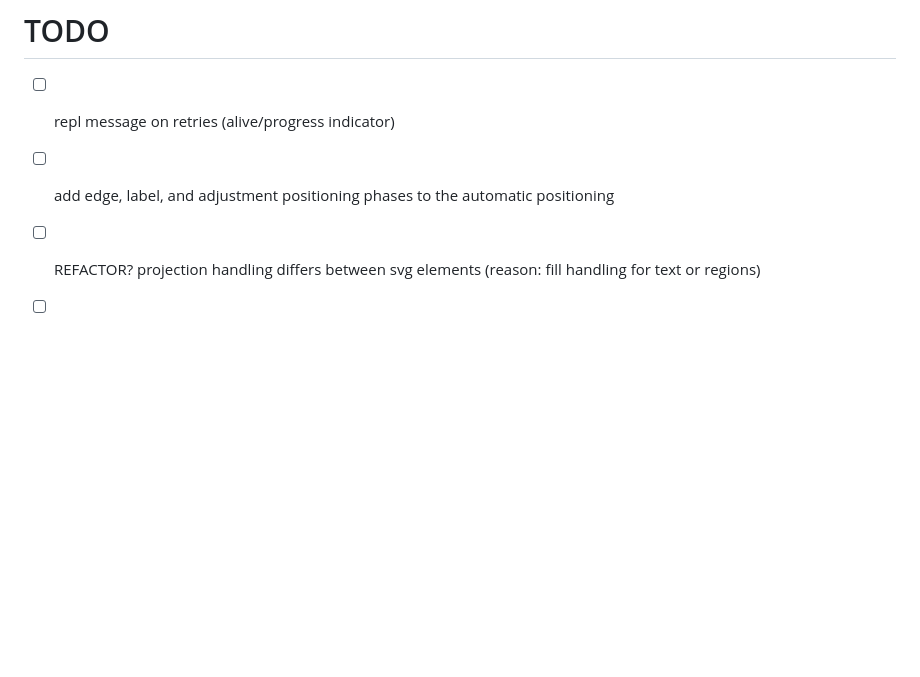
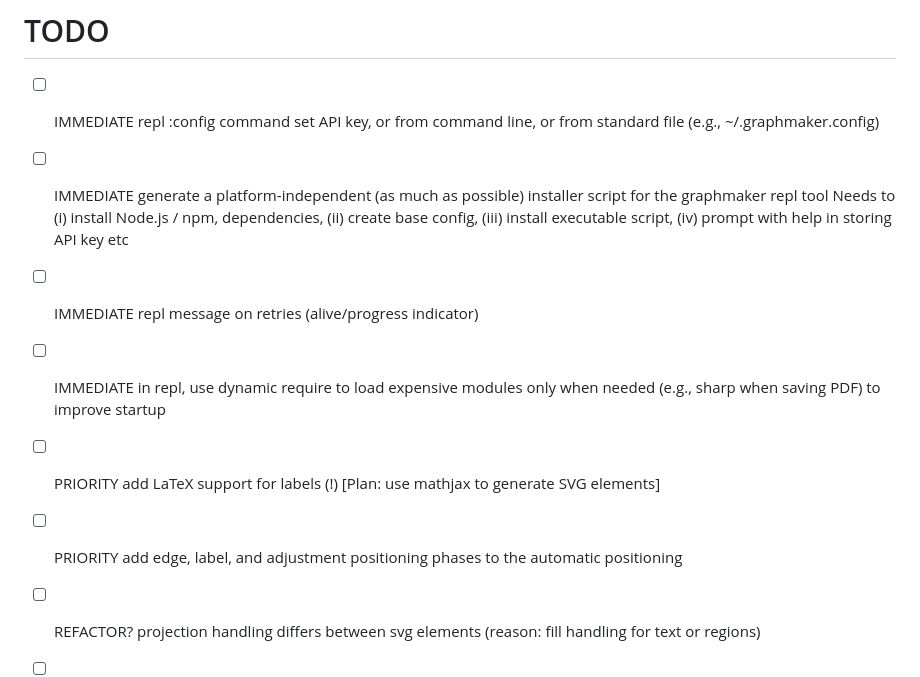
Before and after one commit to isle-project/graphmaker, a Markdown page: TODO.md, the part around the change. Drawn GitHub-style; blank space fills up the shorter version.

Commit message:
Update TODO items
Co-authored-by: Christopher Genovese <genovese@cmu.edu>

```diff
--- a/TODO.md
+++ b/TODO.md
@@ -55,8 +55,13 @@ updateGraph for task:
 
 # TODO
 
--  [ ] repl message on retries (alive/progress indicator)
--  [ ] add edge, label, and adjustment positioning phases to the automatic positioning
+-  [ ] IMMEDIATE repl :config command set API key, or from command line, or from standard file (e.g., ~/.graphmaker.config)
+-  [ ] IMMEDIATE generate a platform-independent (as much as possible) installer script for the graphmaker repl tool
+       Needs to (i) install Node.js / npm, dependencies, (ii) create base config, (iii) install executable script, (iv) prompt with help in storing API key etc
+-  [ ] IMMEDIATE repl message on retries (alive/progress indicator)
+-  [ ] IMMEDIATE in repl, use dynamic require to load expensive modules only when needed (e.g., sharp when saving PDF) to improve startup
+-  [ ] PRIORITY add LaTeX support for labels (!)  [Plan: use mathjax to generate SVG elements]
+-  [ ] PRIORITY add edge, label, and adjustment positioning phases to the automatic positioning
 -  [ ] REFACTOR? projection handling differs between svg elements (reason: fill handling for text or regions)
 -  [ ] clean-up the code
 -  [ ] PROVISIONAL font size scale with node size??
```
